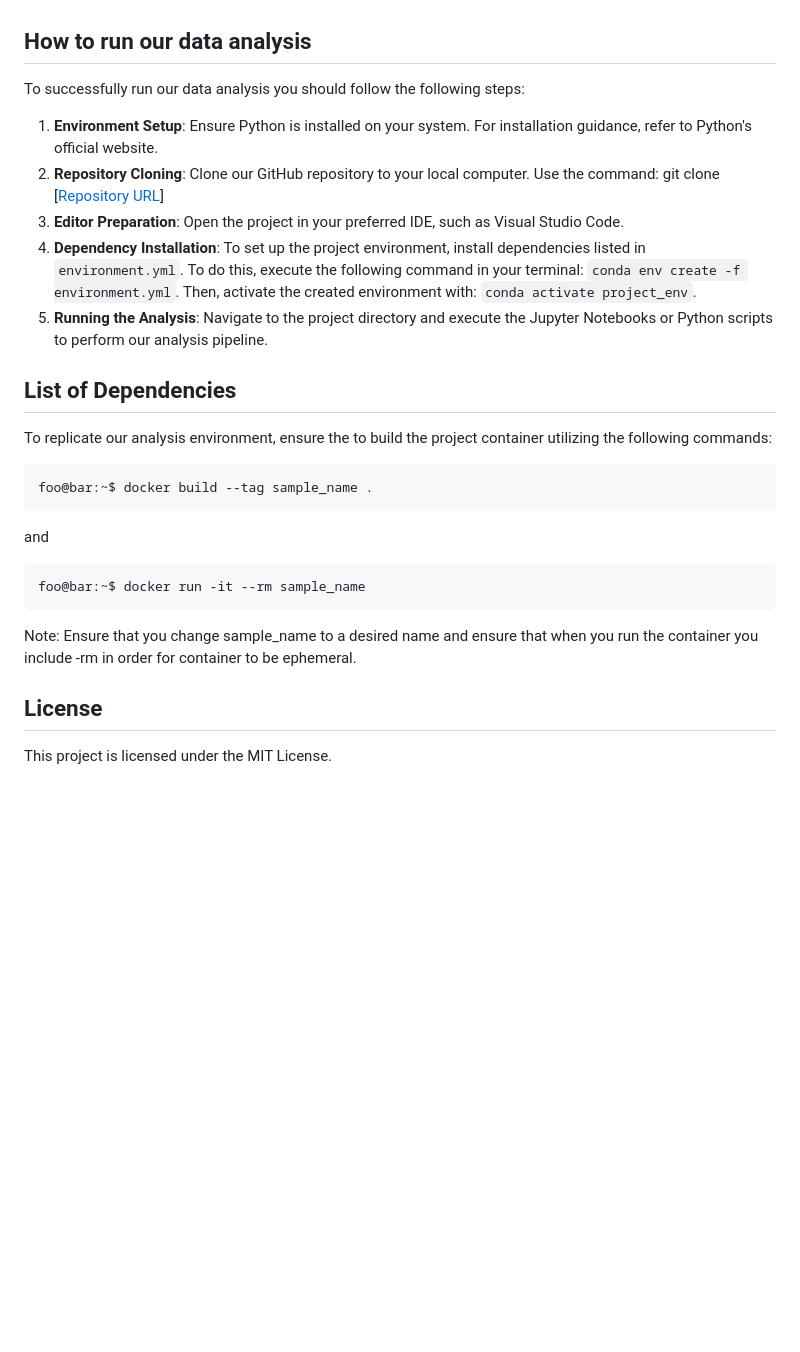
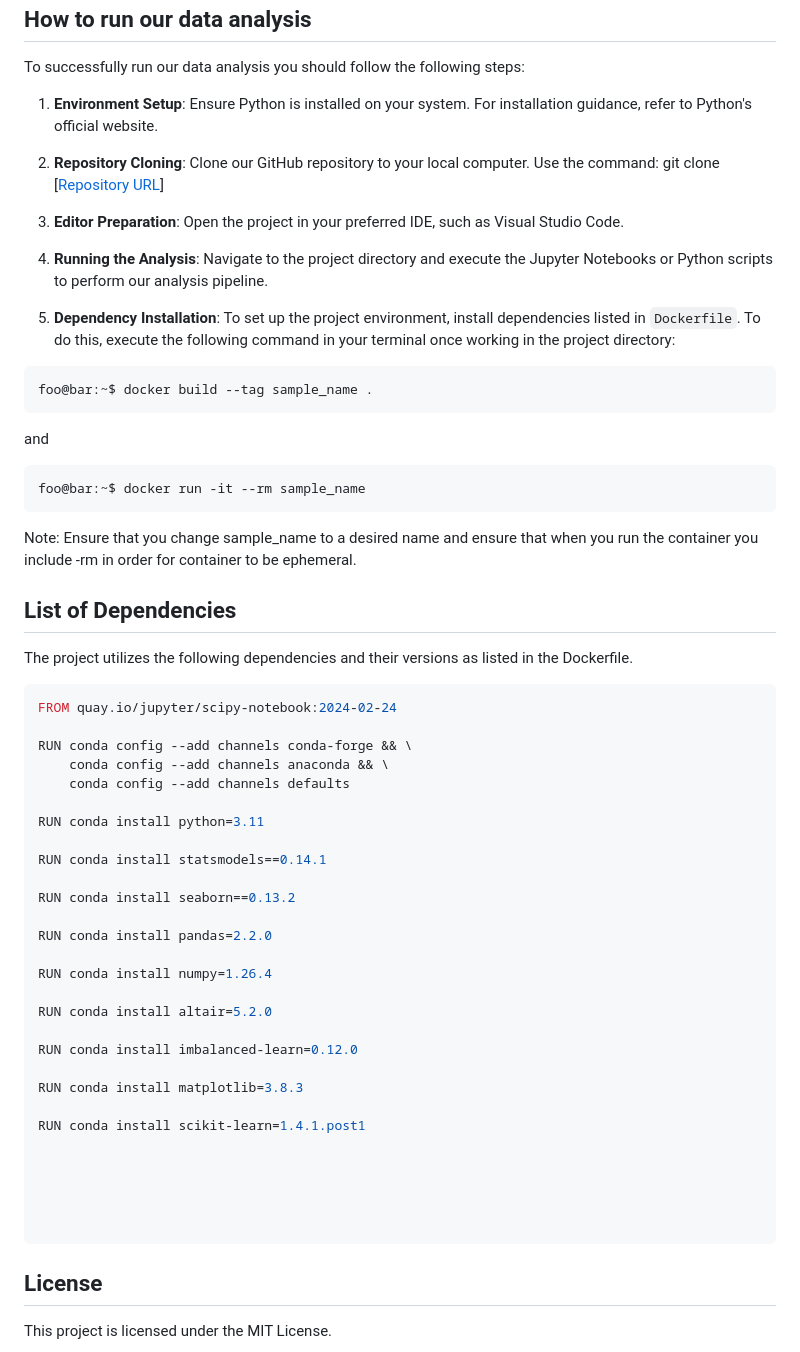
Before and after one commit to DSCI-310-2024/DSCI-310-Group_13, a Markdown page: README.md, the part around the change. Drawn GitHub-style; blank space fills up the shorter version.

````diff
--- a/README.md
+++ b/README.md
@@ -16,11 +16,10 @@ To successfully run our data analysis you should follow the following steps:
 1. **Environment Setup**: Ensure Python is installed on your system. For installation guidance, refer to Python's official website.
 3. **Repository Cloning**: Clone our GitHub repository to your local computer. Use the command: git clone [[Repository URL](https://github.com/DSCI-310-2024/Laptops--market-prices-detemrinants-prediction.git)]
 4. **Editor Preparation**: Open the project in your preferred IDE, such as Visual Studio Code.
-5. **Dependency Installation**: To set up the project environment, install dependencies listed in `environment.yml`. To do this, execute the following command in your terminal: `conda env create -f environment.yml`. Then, activate the created environment with: `conda activate project_env`.
+
 6. **Running the Analysis**: Navigate to the project directory and execute the Jupyter Notebooks or Python scripts to perform our analysis pipeline.
 
-## List of Dependencies
-To replicate our analysis environment, ensure the to build the project container utilizing the following commands:
+5. **Dependency Installation**: To set up the project environment, install dependencies listed in `Dockerfile`. To do this, execute the following command in your terminal once working in the project directory:
 
 ```console
 foo@bar:~$ docker build --tag sample_name .
@@ -33,5 +32,40 @@ foo@bar:~$ docker run -it --rm sample_name
 
 Note: Ensure that you change sample_name to a desired name and ensure that when you run the container you include -rm in order for container to be ephemeral.
 
+## List of Dependencies
+
+The project utilizes the following dependencies and their versions as listed in the Dockerfile.
+
+```yaml
+FROM quay.io/jupyter/scipy-notebook:2024-02-24
+
+RUN conda config --add channels conda-forge && \
+    conda config --add channels anaconda && \
+    conda config --add channels defaults
+
+RUN conda install python=3.11
+
+RUN conda install statsmodels==0.14.1
+
+RUN conda install seaborn==0.13.2
+
+RUN conda install pandas=2.2.0
+
+RUN conda install numpy=1.26.4
+
+RUN conda install altair=5.2.0
+
+RUN conda install imbalanced-learn=0.12.0
+
+RUN conda install matplotlib=3.8.3
+
+RUN conda install scikit-learn=1.4.1.post1
+
+
+
+
+
+```
+
 ## License
 This project is licensed under the MIT License.
````
